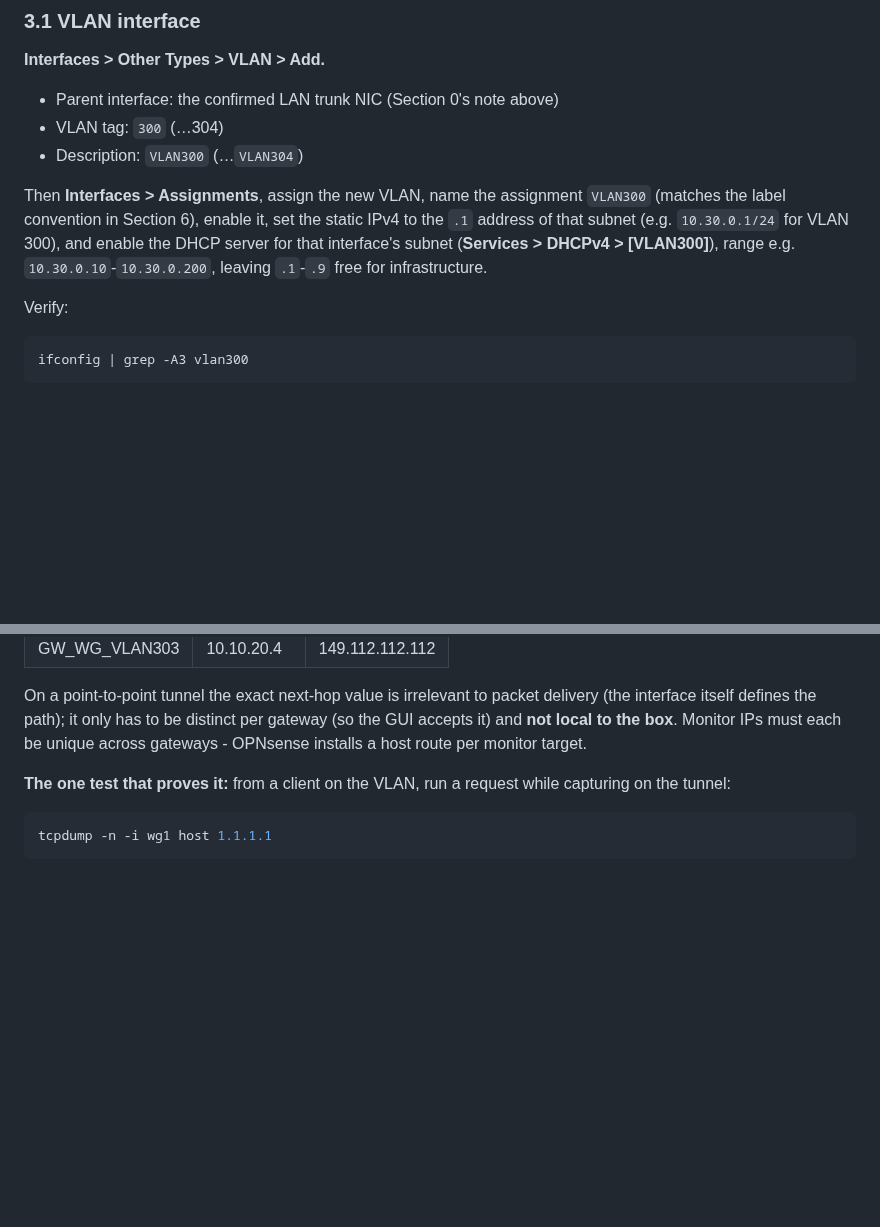
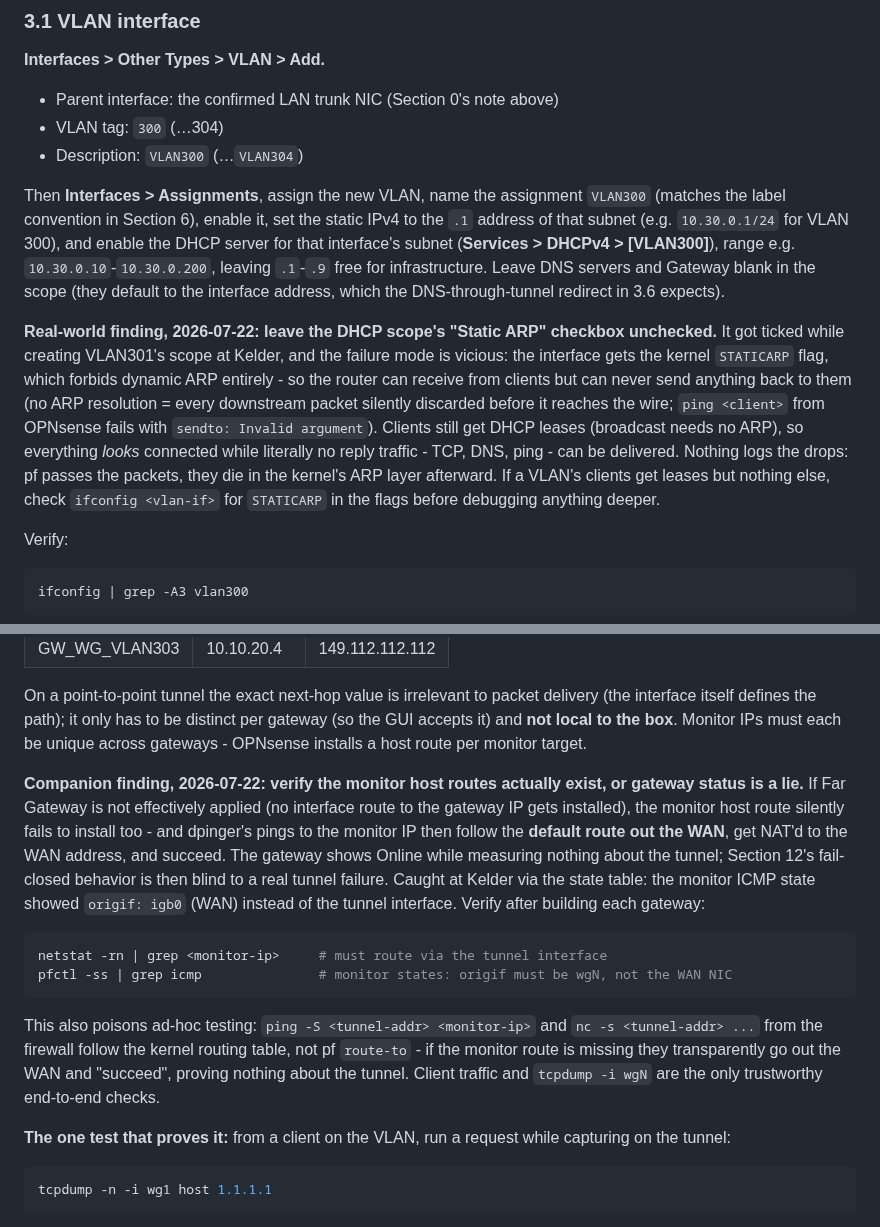
Before and after one commit to Zilleali/Zonclave, a Markdown page: docs/runbook/phase1-opnsense-unifi.md, 2 parts joined by grey strips. Drawn GitHub-style; blank space fills up the shorter version.

````diff
--- a/docs/runbook/phase1-opnsense-unifi.md
+++ b/docs/runbook/phase1-opnsense-unifi.md
@@ -205,7 +205,23 @@ Then **Interfaces > Assignments**, assign the new VLAN, name the assignment
 static IPv4 to the `.1` address of that subnet (e.g. `10.30.0.1/24` for
 VLAN 300), and enable the DHCP server for that interface's subnet
 (**Services > DHCPv4 > [VLAN300]**), range e.g. `10.30.0.10`-`10.30.0.200`,
-leaving `.1`-`.9` free for infrastructure.
+leaving `.1`-`.9` free for infrastructure. Leave DNS servers and Gateway
+blank in the scope (they default to the interface address, which the
+DNS-through-tunnel redirect in 3.6 expects).
+
+**Real-world finding, 2026-07-22: leave the DHCP scope's "Static ARP"
+checkbox unchecked.** It got ticked while creating VLAN301's scope at
+Kelder, and the failure mode is vicious: the interface gets the kernel
+`STATICARP` flag, which forbids dynamic ARP entirely - so the router can
+receive from clients but can never send anything back to them (no ARP
+resolution = every downstream packet silently discarded before it reaches
+the wire; `ping <client>` from OPNsense fails with `sendto: Invalid
+argument`). Clients still get DHCP leases (broadcast needs no ARP), so
+everything *looks* connected while literally no reply traffic - TCP,
+DNS, ping - can be delivered. Nothing logs the drops: pf passes the
+packets, they die in the kernel's ARP layer afterward. If a VLAN's
+clients get leases but nothing else, check `ifconfig <vlan-if>` for
+`STATICARP` in the flags before debugging anything deeper.
 
 Verify:
 
@@ -309,6 +325,28 @@ packet delivery (the interface itself defines the path); it only has to be
 distinct per gateway (so the GUI accepts it) and **not local to the box**.
 Monitor IPs must each be unique across gateways - OPNsense installs a host
 route per monitor target.
+
+**Companion finding, 2026-07-22: verify the monitor host routes actually
+exist, or gateway status is a lie.** If Far Gateway is not effectively
+applied (no interface route to the gateway IP gets installed), the
+monitor host route silently fails to install too - and dpinger's pings to
+the monitor IP then follow the **default route out the WAN**, get NAT'd to
+the WAN address, and succeed. The gateway shows Online while measuring
+nothing about the tunnel; Section 12's fail-closed behavior is then blind
+to a real tunnel failure. Caught at Kelder via the state table: the
+monitor ICMP state showed `origif: igb0` (WAN) instead of the tunnel
+interface. Verify after building each gateway:
+
+```sh
+netstat -rn | grep <monitor-ip>     # must route via the tunnel interface
+pfctl -ss | grep icmp               # monitor states: origif must be wgN, not the WAN NIC
+```
+
+This also poisons ad-hoc testing: `ping -S <tunnel-addr> <monitor-ip>` and
+`nc -s <tunnel-addr> ...` from the firewall follow the kernel routing
+table, not pf `route-to` - if the monitor route is missing they transparently
+go out the WAN and "succeed", proving nothing about the tunnel. Client
+traffic and `tcpdump -i wgN` are the only trustworthy end-to-end checks.
 
 **The one test that proves it:** from a client on the VLAN, run a request
 while capturing on the tunnel:
````
Also changed, not shown: CLAUDE.md (+29 -7 lines).
